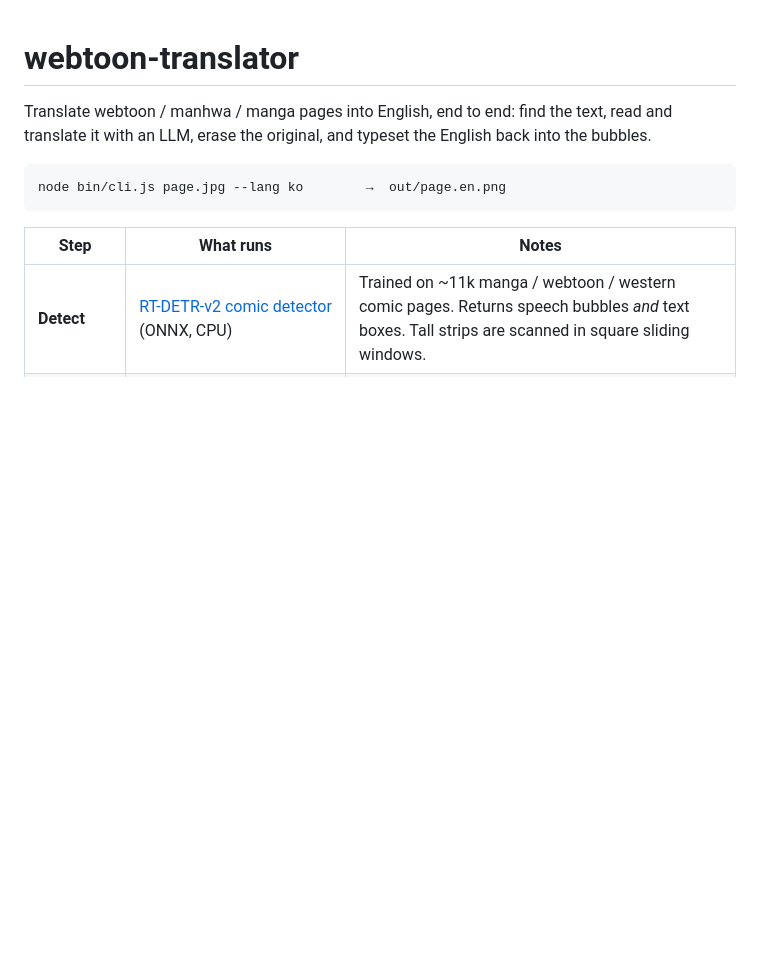
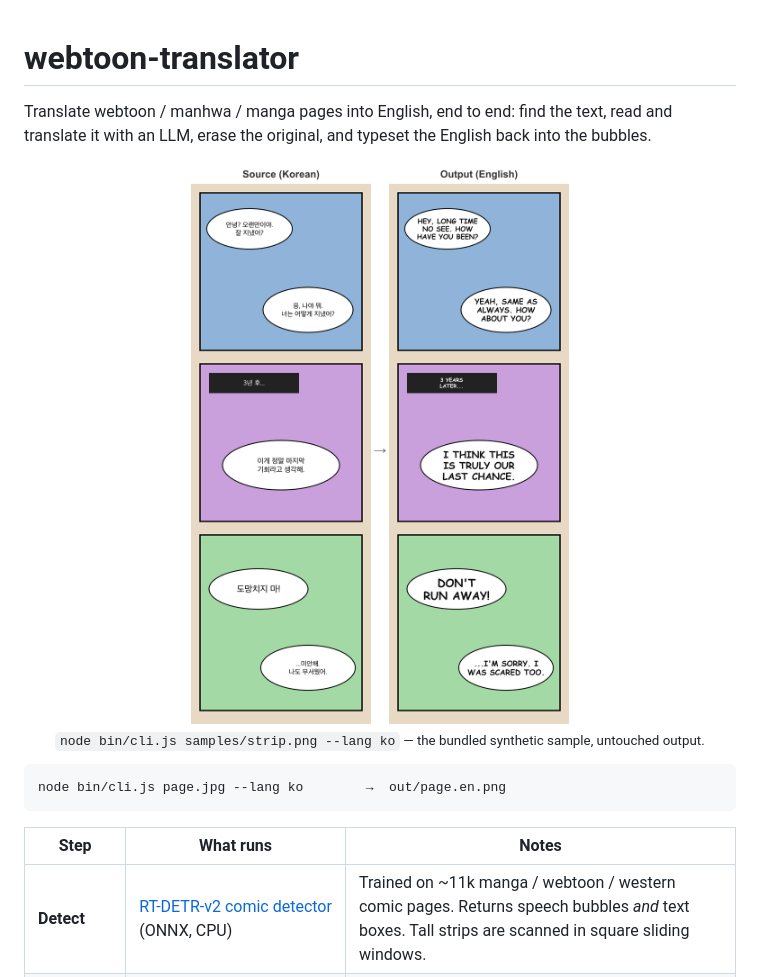
Before and after one commit to surya758/webtoon-translator, a Markdown page: README.md, the part around the change. Drawn GitHub-style; pictures changed too: docs/before-after.png (added); blank space fills up the shorter version.

````diff
--- a/README.md
+++ b/README.md
@@ -1,6 +1,12 @@
 # webtoon-translator
 
 Translate webtoon / manhwa / manga pages into English, end to end: find the text, read and translate it with an LLM, erase the original, and typeset the English back into the bubbles.
+
+<p align="center">
+  <img src="docs/before-after.png" alt="Korean webtoon strip on the left, the same strip with English text typeset into the bubbles on the right" width="840">
+  <br>
+  <sub><code>node bin/cli.js samples/strip.png --lang ko</code> — the bundled synthetic sample, untouched output.</sub>
+</p>
 
 ```
 node bin/cli.js page.jpg --lang ko        →  out/page.en.png
````
Also changed, not shown: 1 other file.
